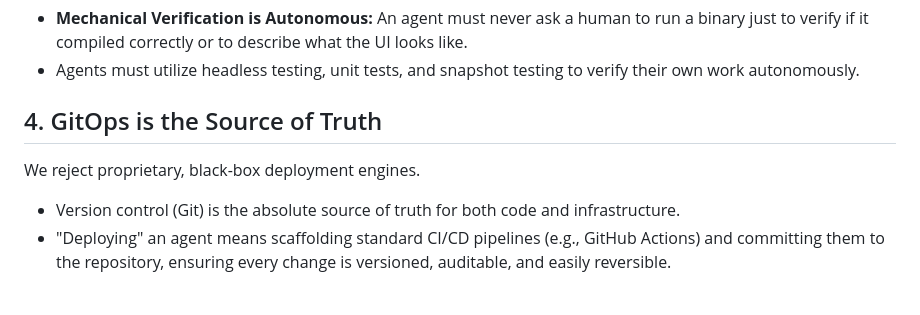
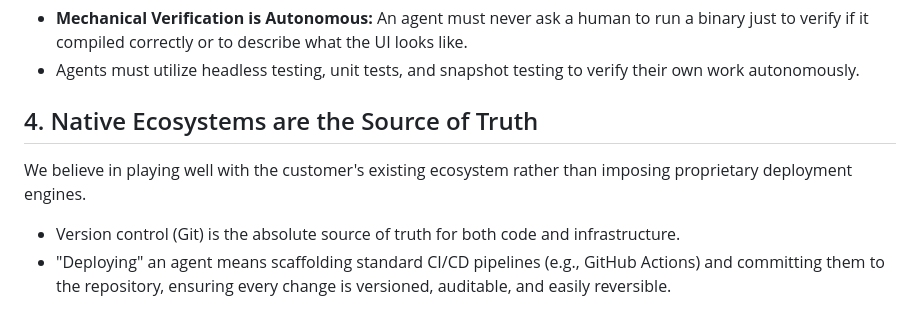
Before and after one commit to dewitt/swarm, a Markdown page: PHILOSOPHY.md, the part around the change. GitHub-like rendering.

```diff
--- a/PHILOSOPHY.md
+++ b/PHILOSOPHY.md
@@ -41,9 +41,9 @@ to `main`?") or creative opinions (e.g., "Do you like this UI layout?").
 - Agents must utilize headless testing, unit tests, and snapshot testing to
   verify their own work autonomously.
 
-## 4. GitOps is the Source of Truth
+## 4. Native Ecosystems are the Source of Truth
 
-We reject proprietary, black-box deployment engines.
+We believe in playing well with the customer's existing ecosystem rather than imposing proprietary deployment engines.
 
 - Version control (Git) is the absolute source of truth for both code and
   infrastructure.
```
Also changed, not shown: AGENTS.md (+3 -3 lines), README.md (+3 -3 lines), docs/assets/demo.gif, 2 other files.
